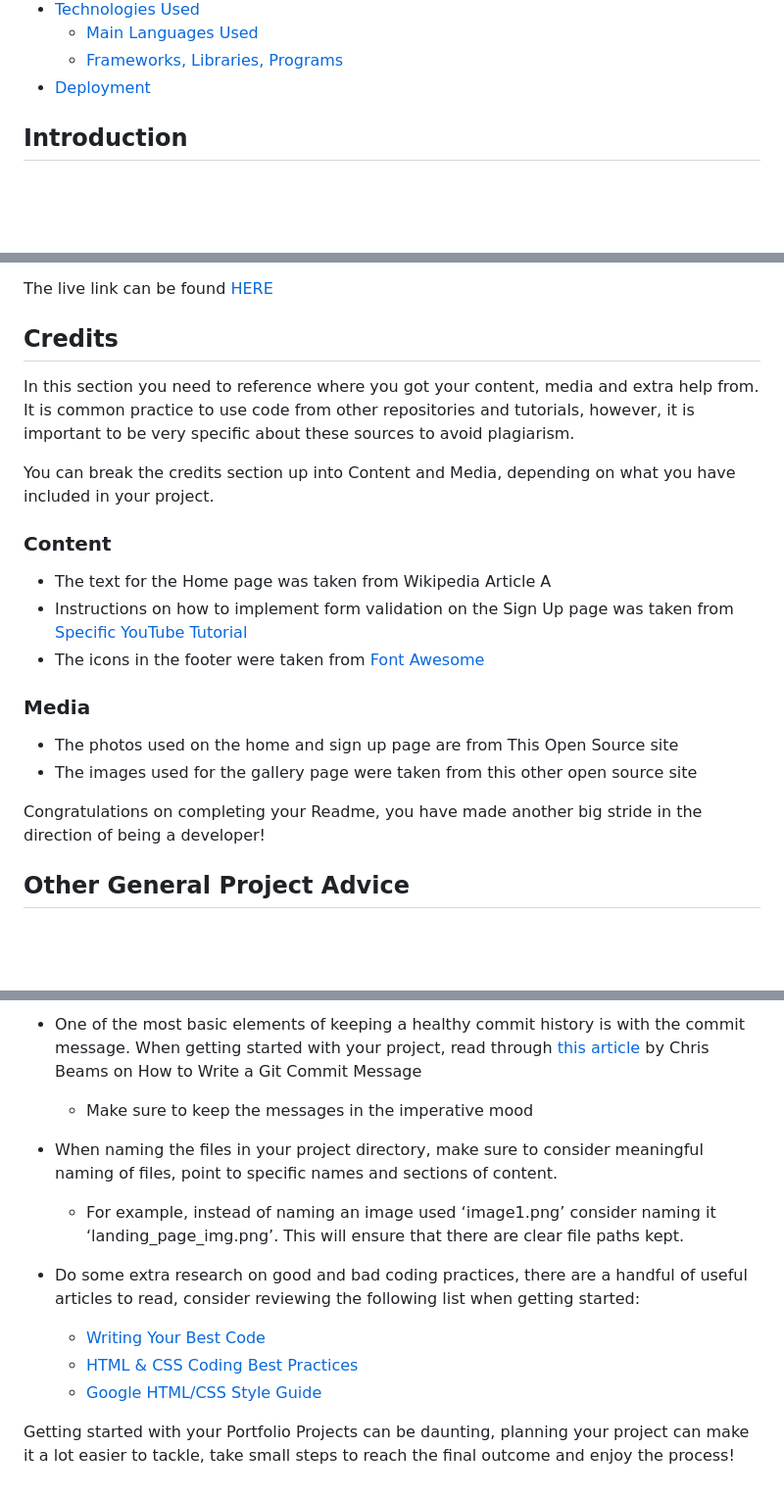
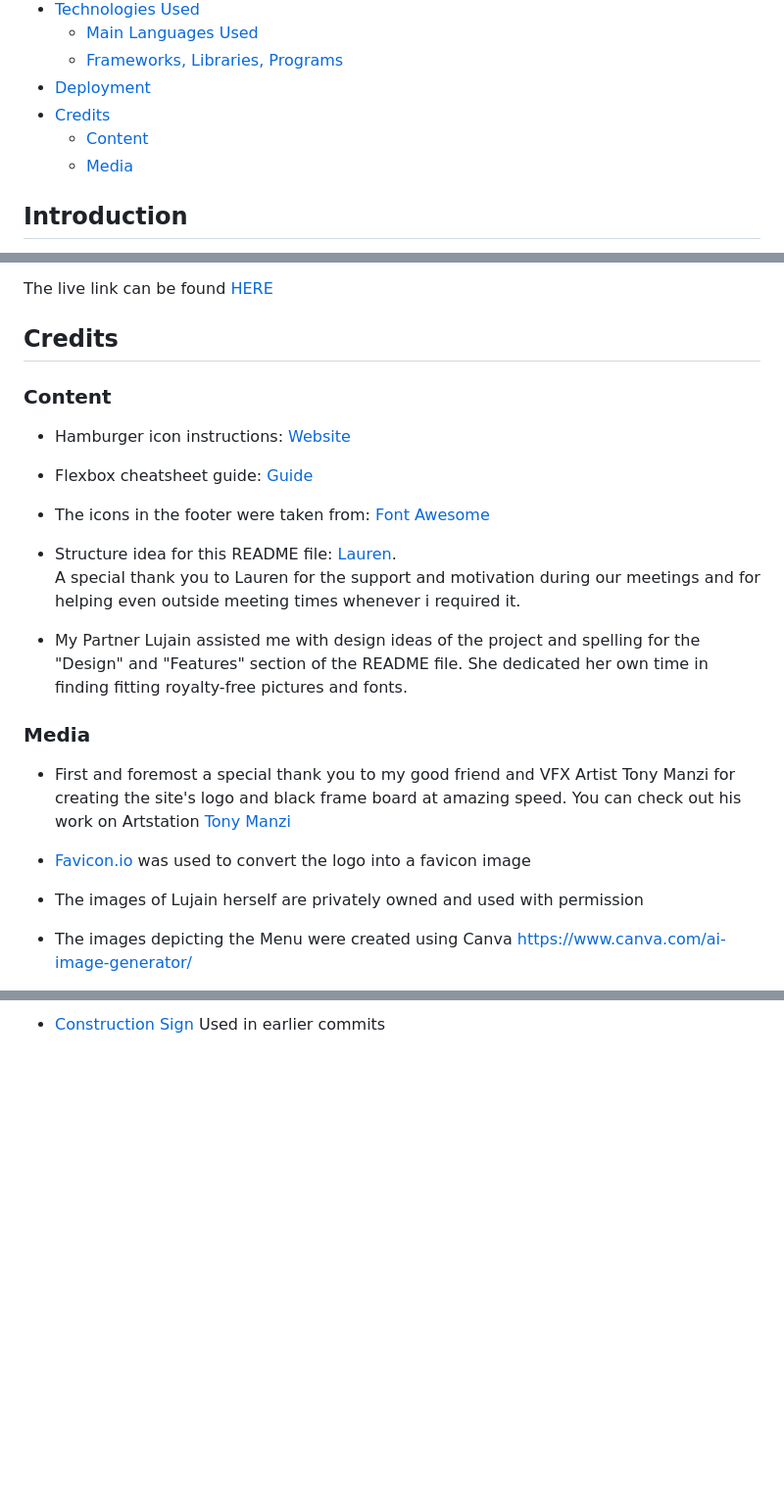
Before and after one commit to SalMod91/Try, a Markdown page: README.md, 3 parts joined by grey strips. Shown: that part at 98% size. Rendered like a GitHub page; blank space fills up the shorter version.

Commit message:
feat(readme): final commit 'hopefully'

```diff
--- a/README.md
+++ b/README.md
@@ -42,7 +43,9 @@
   - [Main Languages Used](#main-languages-used)
   - [Frameworks, Libraries, Programs](#frameworks-libraries-and-programs-used)
 - [Deployment](#deployment)
-
+- [Credits](#credits)
+  - [Content](#content)
+  - [Media](#media)
 
 ## Introduction
 
@@ -334,23 +341,25 @@ The live link can be found [HERE](https://salmod91.github.io/project-1-at-lujain
 
 ## Credits
 
-In this section you need to reference where you got your content, media and extra help from. It is common practice to use code from other repositories and tutorials, however, it is important to be very specific about these sources to avoid plagiarism.
-
-You can break the credits section up into Content and Media, depending on what you have included in your project.
-
 ### Content
 
-- The text for the Home page was taken from Wikipedia Article A
-- Instructions on how to implement form validation on the Sign Up page was taken from [Specific YouTube Tutorial](https://www.youtube.com/)
-- The icons in the footer were taken from [Font Awesome](https://fontawesome.com/)
+- Hamburger icon instructions: [Website](https://alvarotrigo.com/blog/hamburger-menu-css-responsive/)
+
+- Flexbox cheatsheet guide: [Guide](https://css-tricks.com/snippets/css/a-guide-to-flexbox/)
+
+- The icons in the footer were taken from: [Font Awesome](https://fontawesome.com/)
+
+- Structure idea for this README file: [Lauren](https://github.com/CluelessBiker). <br> A special thank you to Lauren for the support and motivation during our meetings and for helping even outside meeting times whenever i required it.
+
+- My Partner Lujain assisted me with design ideas of the project and spelling for the "Design" and "Features" section of the README file. She dedicated her own time in finding fitting royalty-free pictures and fonts.
 
 ### Media
 
-- The photos used on the home and sign up page are from This Open Source site
-- The images used for the gallery page were taken from this other open source site
+- First and foremost a special thank you to my good friend and VFX Artist Tony Manzi for creating the site's logo and black frame board at amazing speed. You can check out his work on Artstation [Tony Manzi](https://www.artstation.com/mizanation)
 
+- [Favicon.io](https://favicon.io/) was used to convert the logo into a favicon image
 
-Congratulations on completing your Readme, you have made another big stride in the direction of being a developer!
+ - The images of Lujain herself are privately owned and used with permission
 
-## Other General Project Advice
+- The images depicting the Menu were created using Canva https://www.canva.com/ai-image-generator/
 
@@ -358,13 +371,2 @@ Below you will find a couple of extra tips that may be helpful when completing y
 
-- One of the most basic elements of keeping a healthy commit history is with the commit message. When getting started with your project, read through [this article](https://chris.beams.io/posts/git-commit/) by Chris Beams on How to Write  a Git Commit Message
-  - Make sure to keep the messages in the imperative mood
-
-- When naming the files in your project directory, make sure to consider meaningful naming of files, point to specific names and sections of content.
-  - For example, instead of naming an image used ‘image1.png’ consider naming it ‘landing_page_img.png’. This will ensure that there are clear file paths kept.
-
-- Do some extra research on good and bad coding practices, there are a handful of useful articles to read, consider reviewing the following list when getting started:
-  - [Writing Your Best Code](https://learn.shayhowe.com/html-css/writing-your-best-code/)
-  - [HTML & CSS Coding Best Practices](https://medium.com/@inceptiondj.info/html-css-coding-best-practice-fadb9870a00f)
-  - [Google HTML/CSS Style Guide](https://google.github.io/styleguide/htmlcssguide.html#General)
-
-Getting started with your Portfolio Projects can be daunting, planning your project can make it a lot easier to tackle, take small steps to reach the final outcome and enjoy the process!
+ - [Construction Sign](https://unsplash.com/photos/yvpexJFLTSU) Used in earlier commits
```
Also changed, not shown: other parts of README.md (+10 -1 lines).
